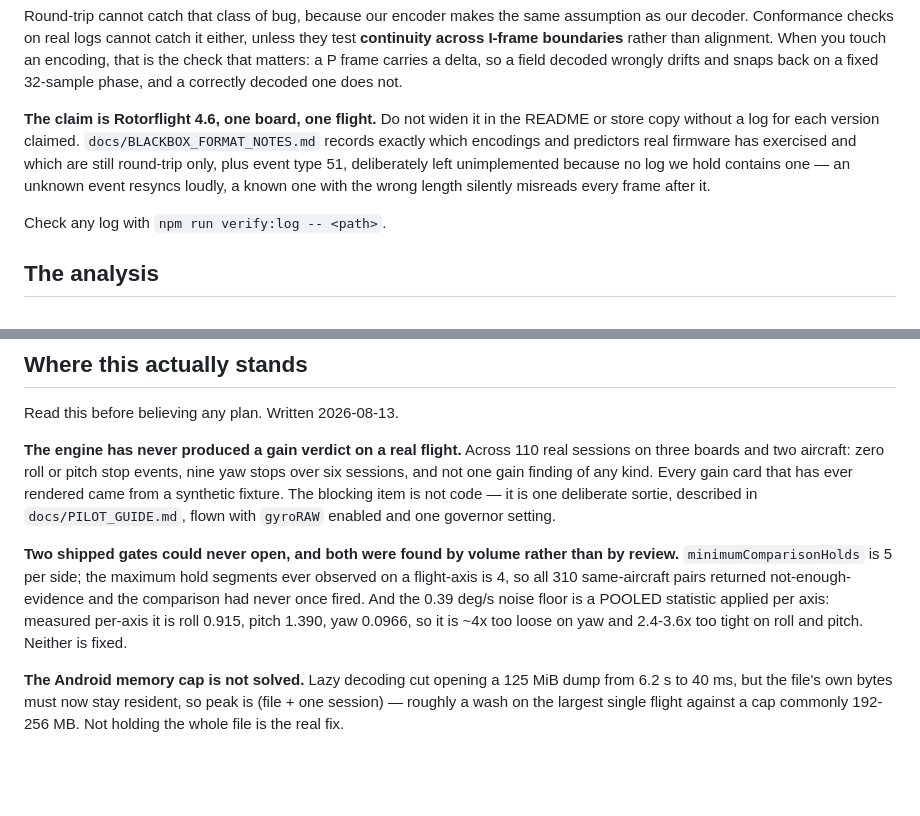
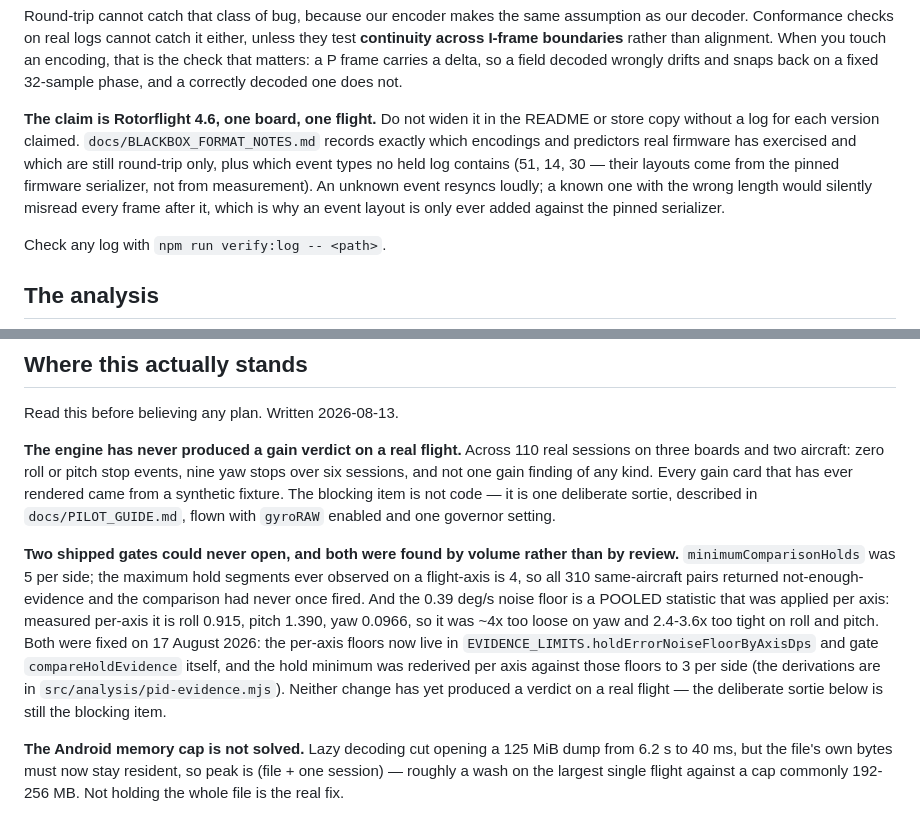
Before and after one commit to mbwallace1390/rotorlens, a Markdown page: CLAUDE.md, 2 parts joined by grey strips. GitHub-like rendering; blank space fills up the shorter version.

Commit message:
docs: bring CLAUDE.md's decoder and gate records up to date
Event 51 is implemented against the pinned firmware serializer (the
"deliberately unimplemented" sentence had drifted from both the code and
docs/BLACKBOX_FORMAT_NOTES.md), and the two dead-gate paragraphs now
record the 17 August fixes rather than "Neither is fixed".

Co-Authored-By: Claude Fable 5 <noreply@anthropic.com>
Claude-Session: https://claude.ai/code/session_01HT7jeanqMmJdR2eHPW8BP4

```diff
--- a/CLAUDE.md
+++ b/CLAUDE.md
@@ -91,10 +91,12 @@ carries a delta, so a field decoded wrongly drifts and snaps back on a fixed
 **The claim is Rotorflight 4.6, one board, one flight.** Do not widen it in the
 README or store copy without a log for each version claimed.
 `docs/BLACKBOX_FORMAT_NOTES.md` records exactly which encodings and predictors
-real firmware has exercised and which are still round-trip only, plus event type
-51, deliberately left unimplemented because no log we hold contains one — an
-unknown event resyncs loudly, a known one with the wrong length silently
-misreads every frame after it.
+real firmware has exercised and which are still round-trip only, plus which
+event types no held log contains (51, 14, 30 — their layouts come from the
+pinned firmware serializer, not from measurement). An unknown event resyncs
+loudly; a known one with the wrong length would silently misread every frame
+after it, which is why an event layout is only ever added against the pinned
+serializer.
 
 Check any log with `npm run verify:log -- <path>`.
 
@@ -220,12 +222,17 @@ item is not code — it is one deliberate sortie, described in
 `docs/PILOT_GUIDE.md`, flown with `gyroRAW` enabled and one governor setting.
 
 **Two shipped gates could never open, and both were found by volume rather than
-by review.** `minimumComparisonHolds` is 5 per side; the maximum hold segments
+by review.** `minimumComparisonHolds` was 5 per side; the maximum hold segments
 ever observed on a flight-axis is 4, so all 310 same-aircraft pairs returned
 not-enough-evidence and the comparison had never once fired. And the 0.39 deg/s
-noise floor is a POOLED statistic applied per axis: measured per-axis it is roll
-0.915, pitch 1.390, yaw 0.0966, so it is ~4x too loose on yaw and 2.4-3.6x too
-tight on roll and pitch. Neither is fixed.
+noise floor is a POOLED statistic that was applied per axis: measured per-axis
+it is roll 0.915, pitch 1.390, yaw 0.0966, so it was ~4x too loose on yaw and
+2.4-3.6x too tight on roll and pitch. Both were fixed on 17 August 2026: the
+per-axis floors now live in `EVIDENCE_LIMITS.holdErrorNoiseFloorByAxisDps` and
+gate `compareHoldEvidence` itself, and the hold minimum was rederived per axis
+against those floors to 3 per side (the derivations are in
+`src/analysis/pid-evidence.mjs`). Neither change has yet produced a verdict on
+a real flight — the deliberate sortie below is still the blocking item.
 
 **The Android memory cap is not solved.** Lazy decoding cut opening a 125 MiB
 dump from 6.2 s to 40 ms, but the file's own bytes must now stay resident, so
```
